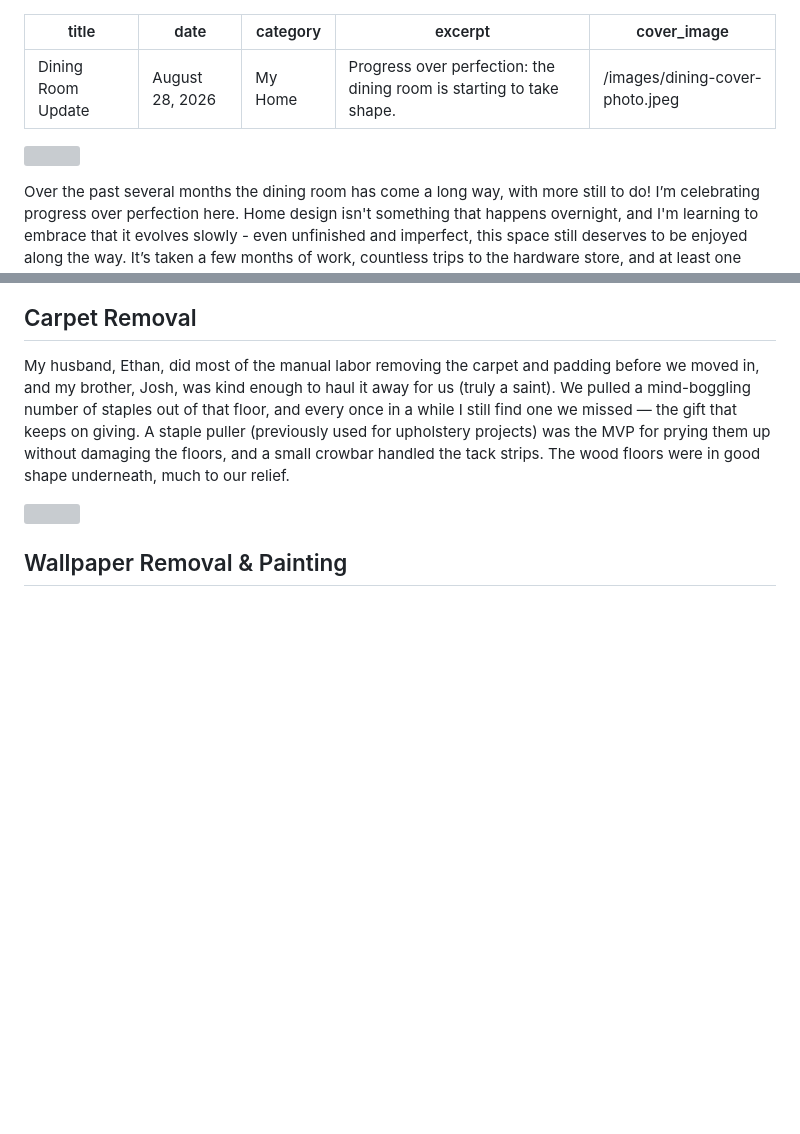
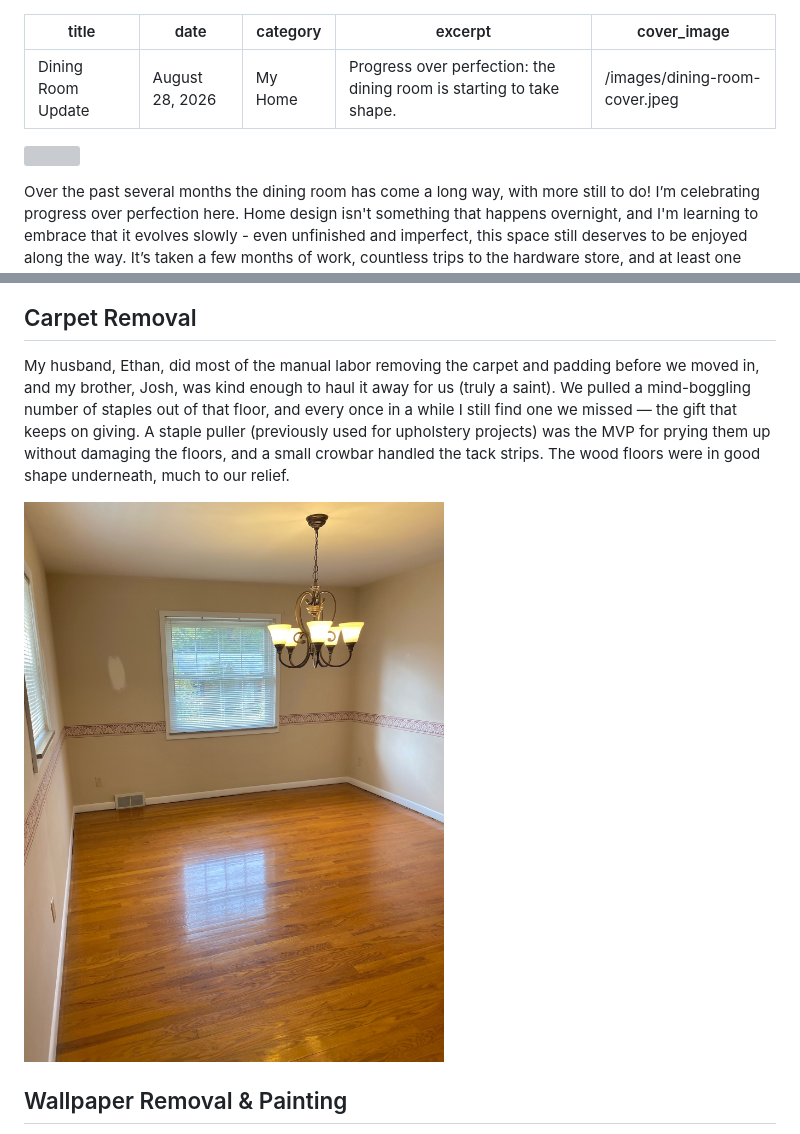
Before and after one commit to mollymmoran/molly-moran-site, a Markdown page: posts/2026-08-28-dining-room-update.md, 2 parts joined by grey strips. GitHub-like rendering; blank space fills up the shorter version; grey boxes are pictures that could not be loaded.

Commit message:
Restore renamed image references after CMS republish
Co-Authored-By: Claude Sonnet 5 <noreply@anthropic.com>

```diff
--- a/posts/2026-08-28-dining-room-update.md
+++ b/posts/2026-08-28-dining-room-update.md
@@ -3,5 +3,5 @@ title: Dining Room Update
 date: August 28, 2026
 category: My Home
 excerpt: "Progress over perfection: the dining room is starting to take shape."
-cover_image: /images/dining-cover-photo.jpeg
+cover_image: /images/dining-room-cover.jpeg
 ---
@@ -15,7 +15,7 @@ Over the past several months the dining room has come a long way, with more stil
 
 My husband, Ethan, did most of the manual labor removing the carpet and padding before we moved in, and my brother, Josh, was kind enough to haul it away for us (truly a saint). We pulled a mind-boggling number of staples out of that floor, and every once in a while I still find one we missed — the gift that keeps on giving. A staple puller (previously used for upholstery projects) was the MVP for prying them up without damaging the floors, and a small crowbar handled the tack strips. The wood floors were in good shape underneath, much to our relief.
 
-![](/images/dining-room-1.jpeg)
+![](/images/dining-room-carpet.jpeg)
 
 ## Wallpaper Removal & Painting
 
```
Also changed, not shown: other parts of posts/2026-08-28-dining-room-update.md (+4 -4 lines).
